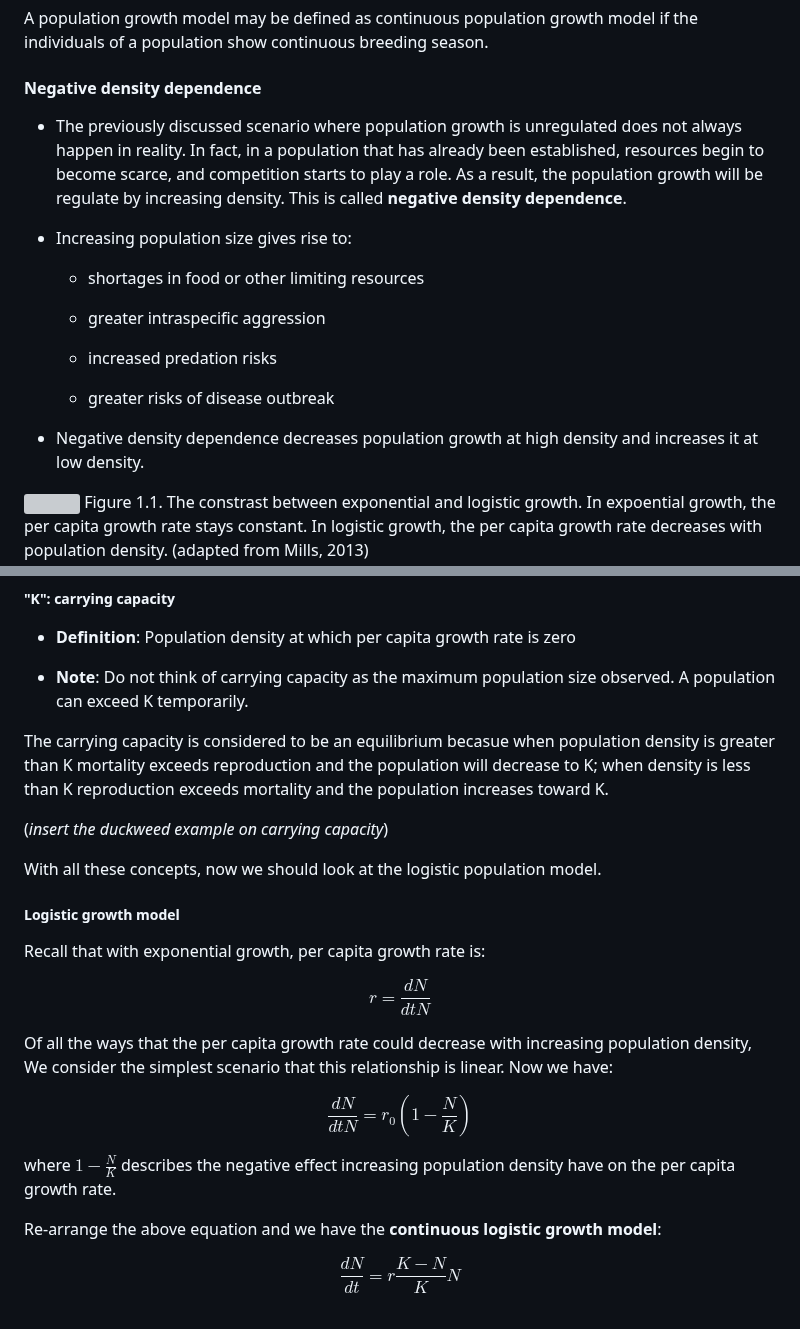
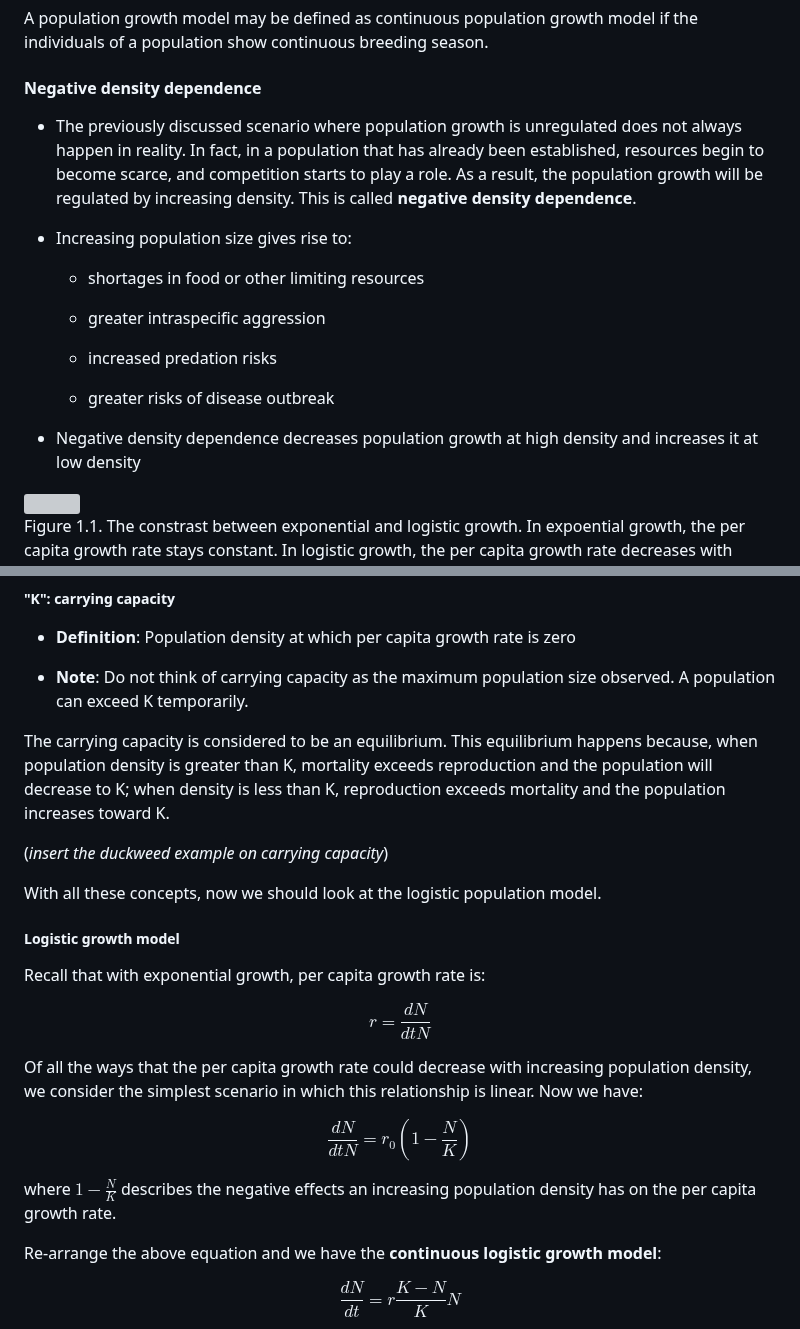
Before and after one commit to kcudding/ecotheory.github.io, a Markdown page: teach/density-dependent.md, 2 parts joined by grey strips. GitHub-like rendering; grey boxes are pictures that could not be loaded.

```diff
--- a/teach/density-dependent.md
+++ b/teach/density-dependent.md
@@ -10,7 +10,7 @@ A population growth model may be defined as continuous population growth model i
 
 ####  Negative density dependence
 
-* The previously discussed scenario where population growth is unregulated does not always happen in reality. In fact, in a population that has already been established, resources begin to become scarce, and competition starts to play a role. As a result, the population growth will be regulate by increasing density. This is called **negative density dependence**.
+* The previously discussed scenario where population growth is unregulated does not always happen in reality. In fact, in a population that has already been established, resources begin to become scarce, and competition starts to play a role. As a result, the population growth will be regulated by increasing density. This is called **negative density dependence**.
 
 * Increasing population size gives rise to:
 
@@ -22,6 +22,6 @@ A population growth model may be defined as continuous population growth model i
 
   + greater risks of disease outbreak
 
-* Negative density dependence decreases population growth at high density and increases it at low density.
+* Negative density dependence decreases population growth at high density and increases it at low density
 
 
@@ -36,7 +35,7 @@ Figure 1.1. The constrast between exponential and logistic growth. In expoential
 
 * **Note**: Do not think of carrying capacity as the maximum population size observed. A population can exceed K temporarily.
 
-The carrying capacity is considered to be an equilibrium becasue when population density is greater than K mortality exceeds reproduction and the population will decrease to K; when density is less than K reproduction exceeds mortality and the population increases toward K.
+The carrying capacity is considered to be an equilibrium. This equilibrium happens because, when population density is greater than K, mortality exceeds reproduction and the population will decrease to K; when density is less than K, reproduction exceeds mortality and the population increases toward K.
 
 (*insert the duckweed example on carrying capacity*)
 
@@ -48,11 +47,11 @@ Recall that with exponential growth, per capita growth rate is:
 
 $$ r = \frac{dN}{dtN} $$
 
-Of all the ways that the per capita growth rate could decrease with increasing population density, We consider the simplest scenario that this relationship is linear. Now we have:
+Of all the ways that the per capita growth rate could decrease with increasing population density, we consider the simplest scenario in which this relationship is linear. Now we have:
 
 $$ \frac{dN}{dtN} = r_0(1-\frac{N}{K})$$
 
-where $1-\frac{N}{K}$ describes the negative effect increasing population density have on the per capita growth rate.
+where $1-\frac{N}{K}$ describes the negative effects an increasing population density has on the per capita growth rate.
 
 
 Re-arrange the above equation and we have the **continuous logistic growth model**:
```
Also changed, not shown: other parts of teach/density-dependent.md (+0 -1 lines).
